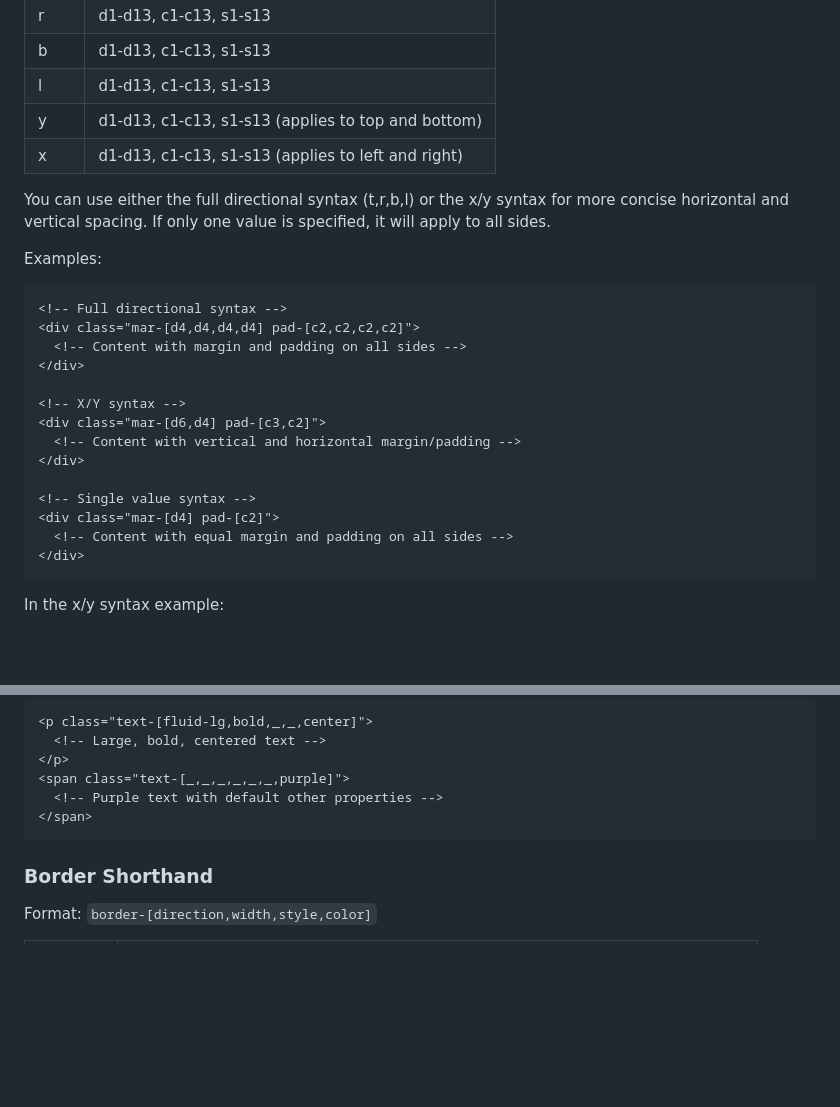
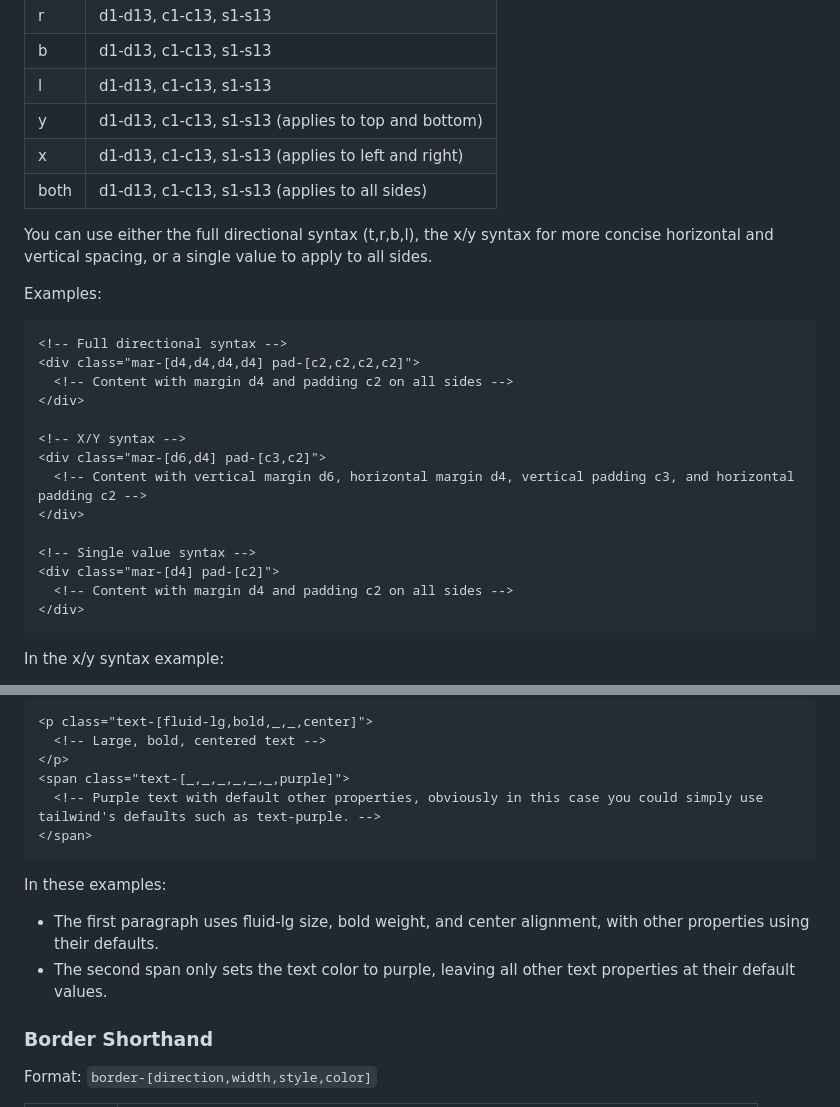
Before and after one commit to DesignInTheBlack/Rara-Astro-Repo, a Markdown page: README.md, 2 parts joined by grey strips. Rendered like a GitHub page; blank space fills up the shorter version.

````diff
--- a/README.md
+++ b/README.md
@@ -348,24 +400,25 @@ Format: `mar-[t,r,b,l]`, `mar-[y,x]`, `mar-[both]` or `pad-[t,r,b,l]`, `pad-[y,x
 | l    | d1-d13, c1-c13, s1-s13 |
 | y    | d1-d13, c1-c13, s1-s13 (applies to top and bottom) |
 | x    | d1-d13, c1-c13, s1-s13 (applies to left and right) |
+| both | d1-d13, c1-c13, s1-s13 (applies to all sides) |
 
-You can use either the full directional syntax (t,r,b,l) or the x/y syntax for more concise horizontal and vertical spacing. If only one value is specified, it will apply to all sides.
+You can use either the full directional syntax (t,r,b,l), the x/y syntax for more concise horizontal and vertical spacing, or a single value to apply to all sides.
 
 Examples:
 ```html
 <!-- Full directional syntax -->
 <div class="mar-[d4,d4,d4,d4] pad-[c2,c2,c2,c2]">
-  <!-- Content with margin and padding on all sides -->
+  <!-- Content with margin d4 and padding c2 on all sides -->
 </div>
 
 <!-- X/Y syntax -->
 <div class="mar-[d6,d4] pad-[c3,c2]">
-  <!-- Content with vertical and horizontal margin/padding -->
+  <!-- Content with vertical margin d6, horizontal margin d4, vertical padding c3, and horizontal padding c2 -->
 </div>
 
 <!-- Single value syntax -->
 <div class="mar-[d4] pad-[c2]">
-  <!-- Content with equal margin and padding on all sides -->
+  <!-- Content with margin d4 and padding c2 on all sides -->
 </div>
 ```
 
@@ -394,9 +447,13 @@ You can omit any value by using an underscore (_) or by not including it. For ex
   <!-- Large, bold, centered text -->
 </p>
 <span class="text-[_,_,_,_,_,_,purple]">
-  <!-- Purple text with default other properties -->
+  <!-- Purple text with default other properties, obviously in this case you could simply use tailwind's defaults such as text-purple. -->
 </span>
 ```
+
+In these examples:
+- The first paragraph uses fluid-lg size, bold weight, and center alignment, with other properties using their defaults.
+- The second span only sets the text color to purple, leaving all other text properties at their default values.
 
 ### Border Shorthand
 
````
Also changed, not shown: other parts of README.md (+92 -19 lines).
